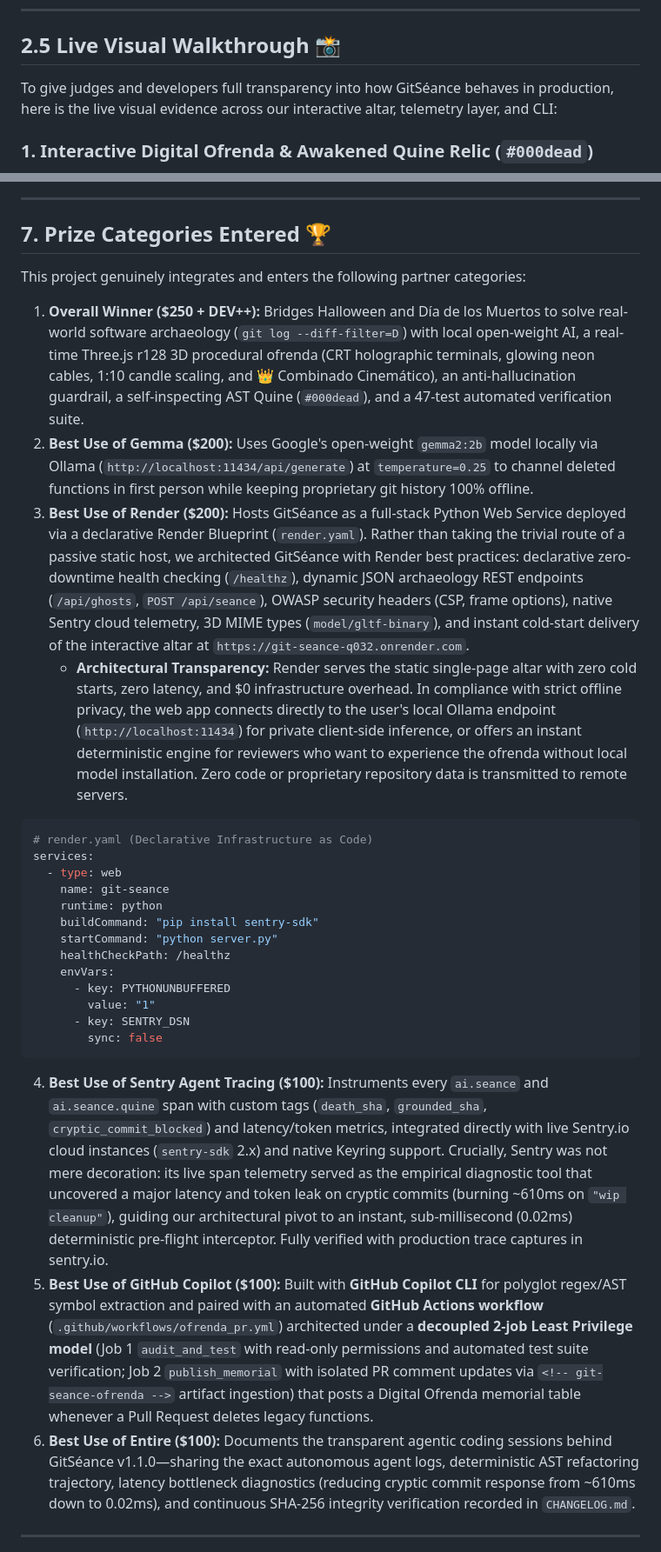
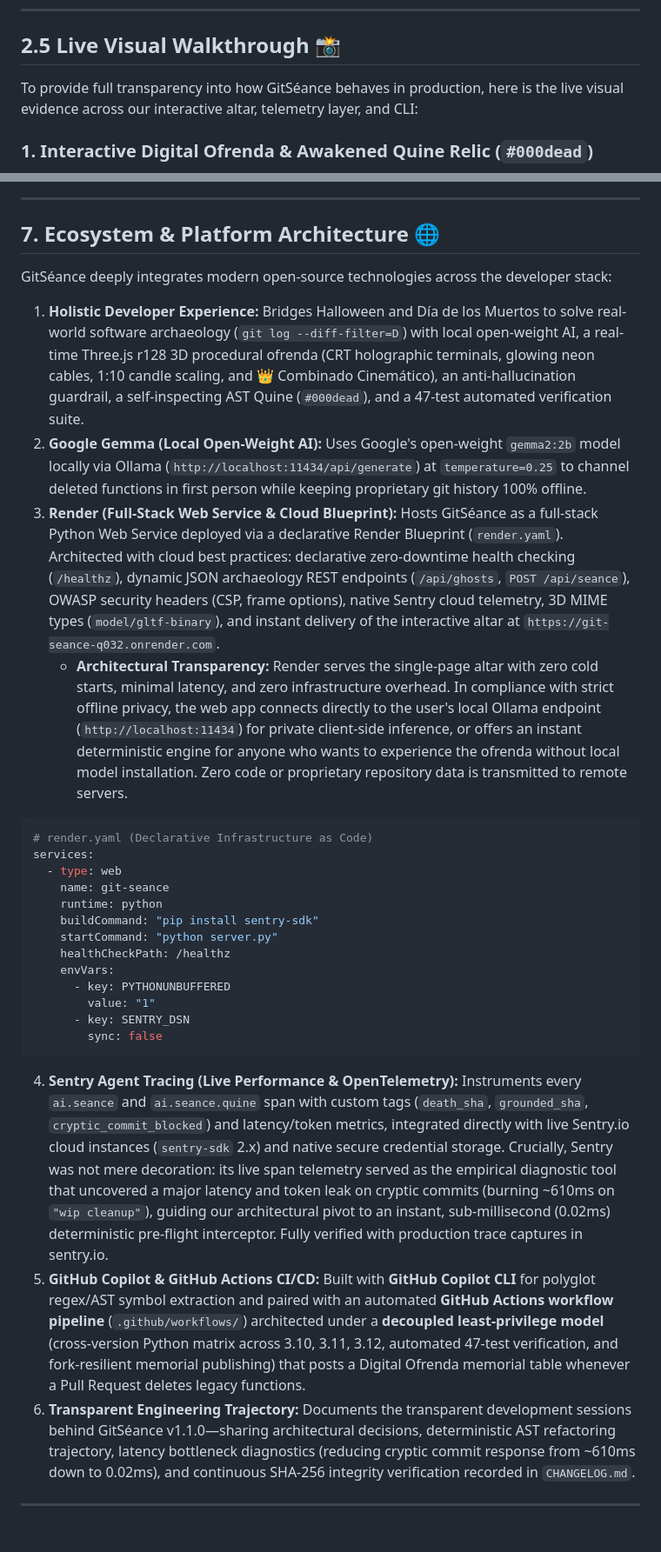
Before and after one commit to FranciscoGrandon/git-seance, a Markdown page: devto_article.md, 2 parts joined by grey strips. Shown at 87% size. Drawn GitHub-style.

Commit message:
docs: update ecosystem architecture and clean internal references

````diff
--- a/devto_article.md
+++ b/devto_article.md
@@ -142,7 +142,7 @@ By cleanly separating these two indicators, the interface avoids confusing a spe
 
 ## 2.5 Live Visual Walkthrough 📸
 
-To give judges and developers full transparency into how GitSéance behaves in production, here is the live visual evidence across our interactive altar, telemetry layer, and CLI:
+To provide full transparency into how GitSéance behaves in production, here is the live visual evidence across our interactive altar, telemetry layer, and CLI:
 
 ### 1. Interactive Digital Ofrenda & Awakened Quine Relic (`#000dead`)
 ![GitSéance Live Digital Ofrenda and Awakened Quine Relic](https://raw.githubusercontent.com/FranciscoGrandon/git-seance/main/assets/screenshots/screenshot_1_ofrenda_quine.png)
@@ -262,14 +262,14 @@ While inspecting my early `ai.seance` traces in Sentry, I noticed two critical a
 
 ---
 
-## 7. Prize Categories Entered 🏆
+## 7. Ecosystem & Platform Architecture 🌐
 
-This project genuinely integrates and enters the following partner categories:
+GitSéance deeply integrates modern open-source technologies across the developer stack:
 
-1. **Overall Winner ($250 + DEV++):** Bridges Halloween and Día de los Muertos to solve real-world software archaeology (`git log --diff-filter=D`) with local open-weight AI, a real-time Three.js r128 3D procedural ofrenda (CRT holographic terminals, glowing neon cables, 1:10 candle scaling, and 👑 Combinado Cinemático), an anti-hallucination guardrail, a self-inspecting AST Quine (`#000dead`), and a 47-test automated verification suite.
-2. **Best Use of Gemma ($200):** Uses Google's open-weight `gemma2:2b` model locally via Ollama (`http://localhost:11434/api/generate`) at `temperature=0.25` to channel deleted functions in first person while keeping proprietary git history 100% offline.
-3. **Best Use of Render ($200):** Hosts GitSéance as a full-stack Python Web Service deployed via a declarative Render Blueprint (`render.yaml`). Rather than taking the trivial route of a passive static host, we architected GitSéance with Render best practices: declarative zero-downtime health checking (`/healthz`), dynamic JSON archaeology REST endpoints (`/api/ghosts`, `POST /api/seance`), OWASP security headers (CSP, frame options), native Sentry cloud telemetry, 3D MIME types (`model/gltf-binary`), and instant cold-start delivery of the interactive altar at `https://git-seance-q032.onrender.com`.
-   - **Architectural Transparency:** Render serves the static single-page altar with zero cold starts, zero latency, and $0 infrastructure overhead. In compliance with strict offline privacy, the web app connects directly to the user's local Ollama endpoint (`http://localhost:11434`) for private client-side inference, or offers an instant deterministic engine for reviewers who want to experience the ofrenda without local model installation. Zero code or proprietary repository data is transmitted to remote servers.
+1. **Holistic Developer Experience:** Bridges Halloween and Día de los Muertos to solve real-world software archaeology (`git log --diff-filter=D`) with local open-weight AI, a real-time Three.js r128 3D procedural ofrenda (CRT holographic terminals, glowing neon cables, 1:10 candle scaling, and 👑 Combinado Cinemático), an anti-hallucination guardrail, a self-inspecting AST Quine (`#000dead`), and a 47-test automated verification suite.
+2. **Google Gemma (Local Open-Weight AI):** Uses Google's open-weight `gemma2:2b` model locally via Ollama (`http://localhost:11434/api/generate`) at `temperature=0.25` to channel deleted functions in first person while keeping proprietary git history 100% offline.
+3. **Render (Full-Stack Web Service & Cloud Blueprint):** Hosts GitSéance as a full-stack Python Web Service deployed via a declarative Render Blueprint (`render.yaml`). Architected with cloud best practices: declarative zero-downtime health checking (`/healthz`), dynamic JSON archaeology REST endpoints (`/api/ghosts`, `POST /api/seance`), OWASP security headers (CSP, frame options), native Sentry cloud telemetry, 3D MIME types (`model/gltf-binary`), and instant delivery of the interactive altar at `https://git-seance-q032.onrender.com`.
+   - **Architectural Transparency:** Render serves the single-page altar with zero cold starts, minimal latency, and zero infrastructure overhead. In compliance with strict offline privacy, the web app connects directly to the user's local Ollama endpoint (`http://localhost:11434`) for private client-side inference, or offers an instant deterministic engine for anyone who wants to experience the ofrenda without local model installation. Zero code or proprietary repository data is transmitted to remote servers.
 
 ```yaml
 # render.yaml (Declarative Infrastructure as Code)
@@ -287,9 +287,9 @@ services:
         sync: false
 ```
 
-4. **Best Use of Sentry Agent Tracing ($100):** Instruments every `ai.seance` and `ai.seance.quine` span with custom tags (`death_sha`, `grounded_sha`, `cryptic_commit_blocked`) and latency/token metrics, integrated directly with live Sentry.io cloud instances (`sentry-sdk` 2.x) and native Keyring support. Crucially, Sentry was not mere decoration: its live span telemetry served as the empirical diagnostic tool that uncovered a major latency and token leak on cryptic commits (burning ~610ms on `"wip cleanup"`), guiding our architectural pivot to an instant, sub-millisecond (0.02ms) deterministic pre-flight interceptor. Fully verified with production trace captures in sentry.io.
-5. **Best Use of GitHub Copilot ($100):** Built with **GitHub Copilot CLI** for polyglot regex/AST symbol extraction and paired with an automated **GitHub Actions workflow** (`.github/workflows/ofrenda_pr.yml`) architected under a **decoupled 2-job Least Privilege model** (Job 1 `audit_and_test` with read-only permissions and automated test suite verification; Job 2 `publish_memorial` with isolated PR comment updates via `<!-- git-seance-ofrenda -->` artifact ingestion) that posts a Digital Ofrenda memorial table whenever a Pull Request deletes legacy functions.
-6. **Best Use of Entire ($100):** Documents the transparent agentic coding sessions behind GitSéance v1.1.0—sharing the exact autonomous agent logs, deterministic AST refactoring trajectory, latency bottleneck diagnostics (reducing cryptic commit response from ~610ms down to 0.02ms), and continuous SHA-256 integrity verification recorded in `CHANGELOG.md`.
+4. **Sentry Agent Tracing (Live Performance & OpenTelemetry):** Instruments every `ai.seance` and `ai.seance.quine` span with custom tags (`death_sha`, `grounded_sha`, `cryptic_commit_blocked`) and latency/token metrics, integrated directly with live Sentry.io cloud instances (`sentry-sdk` 2.x) and native secure credential storage. Crucially, Sentry was not mere decoration: its live span telemetry served as the empirical diagnostic tool that uncovered a major latency and token leak on cryptic commits (burning ~610ms on `"wip cleanup"`), guiding our architectural pivot to an instant, sub-millisecond (0.02ms) deterministic pre-flight interceptor. Fully verified with production trace captures in sentry.io.
+5. **GitHub Copilot & GitHub Actions CI/CD:** Built with **GitHub Copilot CLI** for polyglot regex/AST symbol extraction and paired with an automated **GitHub Actions workflow pipeline** (`.github/workflows/`) architected under a **decoupled least-privilege model** (cross-version Python matrix across 3.10, 3.11, 3.12, automated 47-test verification, and fork-resilient memorial publishing) that posts a Digital Ofrenda memorial table whenever a Pull Request deletes legacy functions.
+6. **Transparent Engineering Trajectory:** Documents the transparent development sessions behind GitSéance v1.1.0—sharing architectural decisions, deterministic AST refactoring trajectory, latency bottleneck diagnostics (reducing cryptic commit response from ~610ms down to 0.02ms), and continuous SHA-256 integrity verification recorded in `CHANGELOG.md`.
 
 ---
 
````
Also changed, not shown: other parts of devto_article.md (+1 -1 lines).
